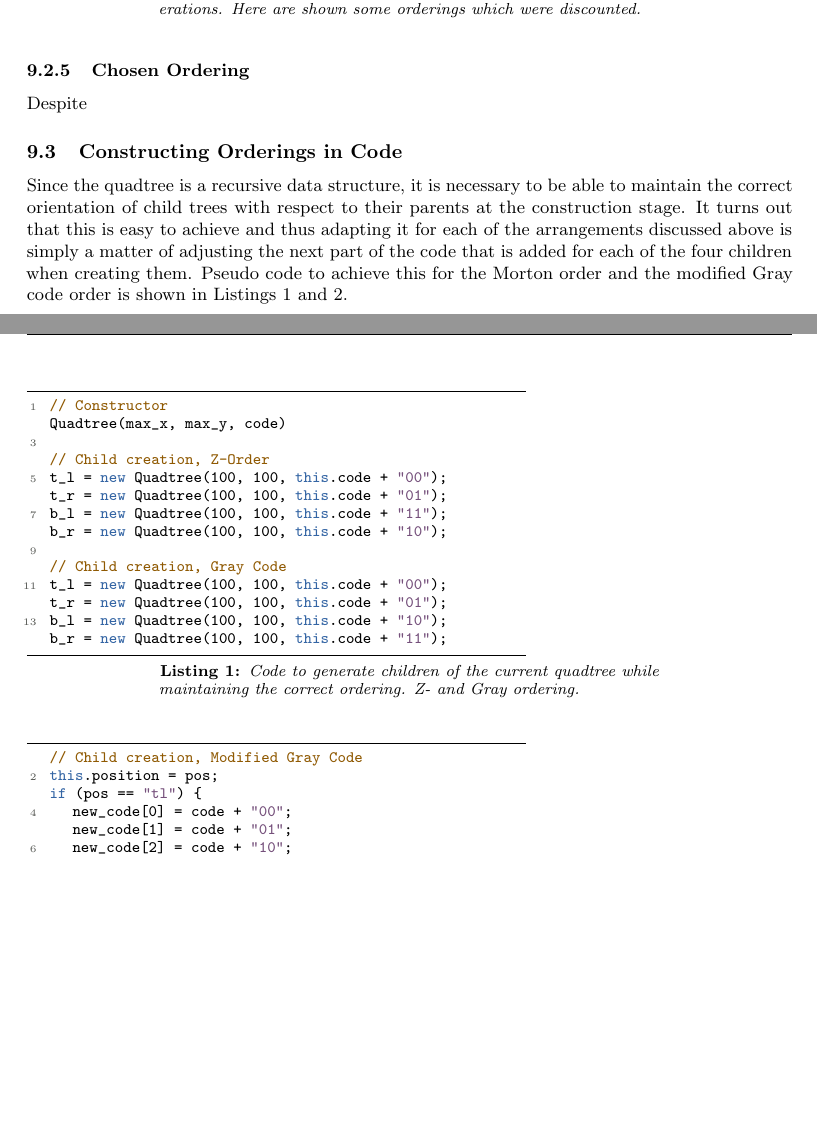
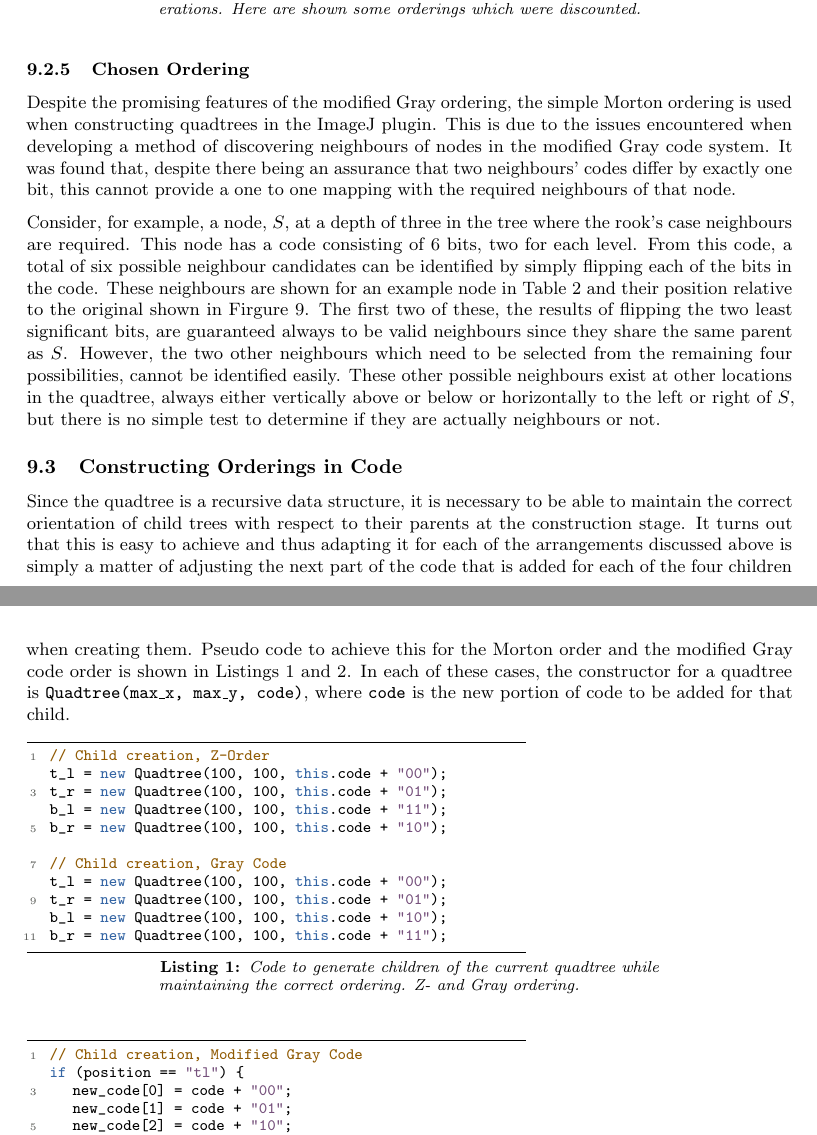
Before and after one commit to joshaw/MScProject, a LaTeX document (Report/mainfile.tex, which reads Report/quadtree/quadtree.tex): two parts of pages 16 and 17 of 44 before the commit and two parts of pages 16 and 18 of 45 after it, joined at a grey line, cut so that both start at the same text, the shorter picture padded with empty space. Compiled offline with pdfLaTeX.

Commit message:
Add writing and image about modgray ordering and why it wasn't used

```diff
--- a/Report/quadtree/quadtree.tex
+++ b/Report/quadtree/quadtree.tex
@@ -322,5 +323,24 @@ Figure~\ref{fig:modgray-2-alternatives} shows some of these.
 \subsubsection{Chosen Ordering}
 \label{ssub:Chosen Ordering}
 
-% TODO which ordering was chosen and why?
-Despite
+Despite the promising features of the modified Gray ordering, the simple Morton
+ordering is used when constructing quadtrees in the ImageJ plugin. This is due
+to the issues encountered when developing a method of discovering neighbours of
+nodes in the modified Gray code system. It was found that, despite there being
+an assurance that two neighbours' codes differ by exactly one bit, this cannot
+provide a one to one mapping with the required neighbours of that node.
+
+Consider, for example, a node, $S$, at a depth of three in the tree where the
+rook's case neighbours are required. This node has a code consisting of 6 bits,
+two for each level. From this code, a total of six possible neighbour
+candidates can be identified by simply flipping each of the bits in the code.
+These neighbours are shown for an example node in Table~\ref{tab:s-neighbours}
+and their position relative to the original shown in
+Firgure~\ref{fig:modgray-failures}. The first two of these, the results of
+flipping the two least significant bits, are guaranteed always to be valid
+neighbours since they share the same parent as $S$. However, the two other
+neighbours which need to be selected from the remaining four possibilities,
+cannot be identified easily.  These other possible neighbours exist at other
+locations in the quadtree, always either vertically above or below or
+horizontally to the left or right of $S$, but there is no simple test to
+determine if they are actually neighbours or not.
@@ -327,8 +377,8 @@ Despite
+\end{figure}
 
 \subsection{Constructing Orderings in Code}
 \label{sub:constructing_orderings_in_code}
 
-% TODO mention constructor in listing 1
 Since the quadtree is a recursive data structure, it is necessary to be able to
 maintain the correct orientation of child trees with respect to their parents
 at the construction stage. It turns out that this is easy to achieve and thus
@@ -336,7 +386,9 @@ adapting it for each of the arrangements discussed above is simply a matter of
 adjusting the next part of the code that is added for each of the four children
 when creating them. Pseudo code to achieve this for the Morton order and the
 modified Gray code order is shown in Listings~\ref{code:child_construction}
-and~\ref{code:child_construction_mgc}.
+and~\ref{code:child_construction_mgc}. In each of these cases, the constructor
+for a quadtree is \texttt{Quadtree(max\_x, max\_y, code)}, where \texttt{code} is
+the new portion of code to be added for that child.
 
 \begin{center}
 \begin{minipage}{\textwidth}
@@ -344,9 +396,6 @@ and~\ref{code:child_construction_mgc}.
 	quadtree using Z- and Gray ordering.]Code to generate children of the
 	current quadtree while maintaining the correct ordering. Z- and Gray
 	ordering.}, label=code:child_construction]
-	// Constructor
-	Quadtree(max_x, max_y, code)
-
 	// Child creation,  Z-Order
 	t_l = new Quadtree(100, 100, this.code + "00");
 	t_r = new Quadtree(100, 100, this.code + "01");
@@ -371,14 +420,13 @@ and~\ref{code:child_construction_mgc}.
 	changed depending on the position of the current node.},
 	label=code:child_construction_mgc]
 	// Child creation, Modified Gray Code
-	this.position = pos;
-	if (pos == "tl") {
+	if (position == "tl") {
 		new_code[0] = code + "00";
 		new_code[1] = code + "01";
 		new_code[2] = code + "10";
 		new_code[3] = code + "11";
 
-	} else if (pos == "tr") {
+	} else if (position == "tr") {
 		new_code[0] = code + "01";
 		new_code[1] = code + "00";
 		new_code[2] = code + "11";
```
Also changed, not shown: Report/quadtree/quadtree.tex (43 more changed lines), 1 other file.
